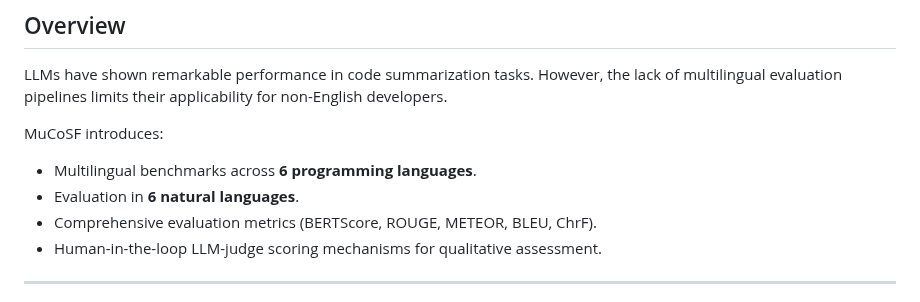
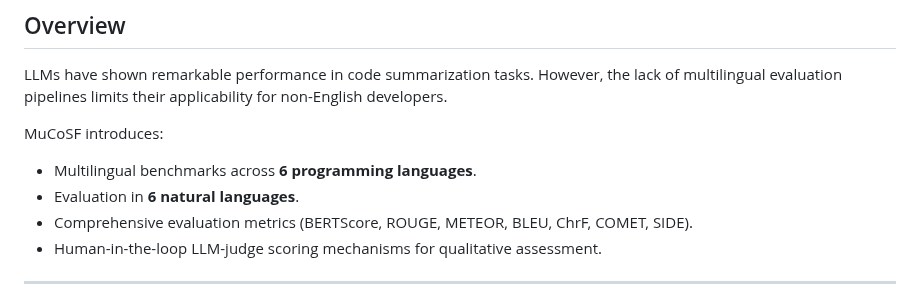
Before and after one commit to MadhuNimmo/CodeClarity, a Markdown page: README.md, the part around the change. Drawn GitHub-style.

```diff
--- a/README.md
+++ b/README.md
@@ -16,7 +16,7 @@ LLMs have shown remarkable performance in code summarization tasks. However, the
 MuCoSF introduces:
 - Multilingual benchmarks across **6 programming languages**.
 - Evaluation in **6 natural languages**.
-- Comprehensive evaluation metrics (BERTScore, ROUGE, METEOR, BLEU, ChrF).
+- Comprehensive evaluation metrics (BERTScore, ROUGE, METEOR, BLEU, ChrF, COMET, SIDE).
 - Human-in-the-loop LLM-judge scoring mechanisms for qualitative assessment.
 
 ---
```
